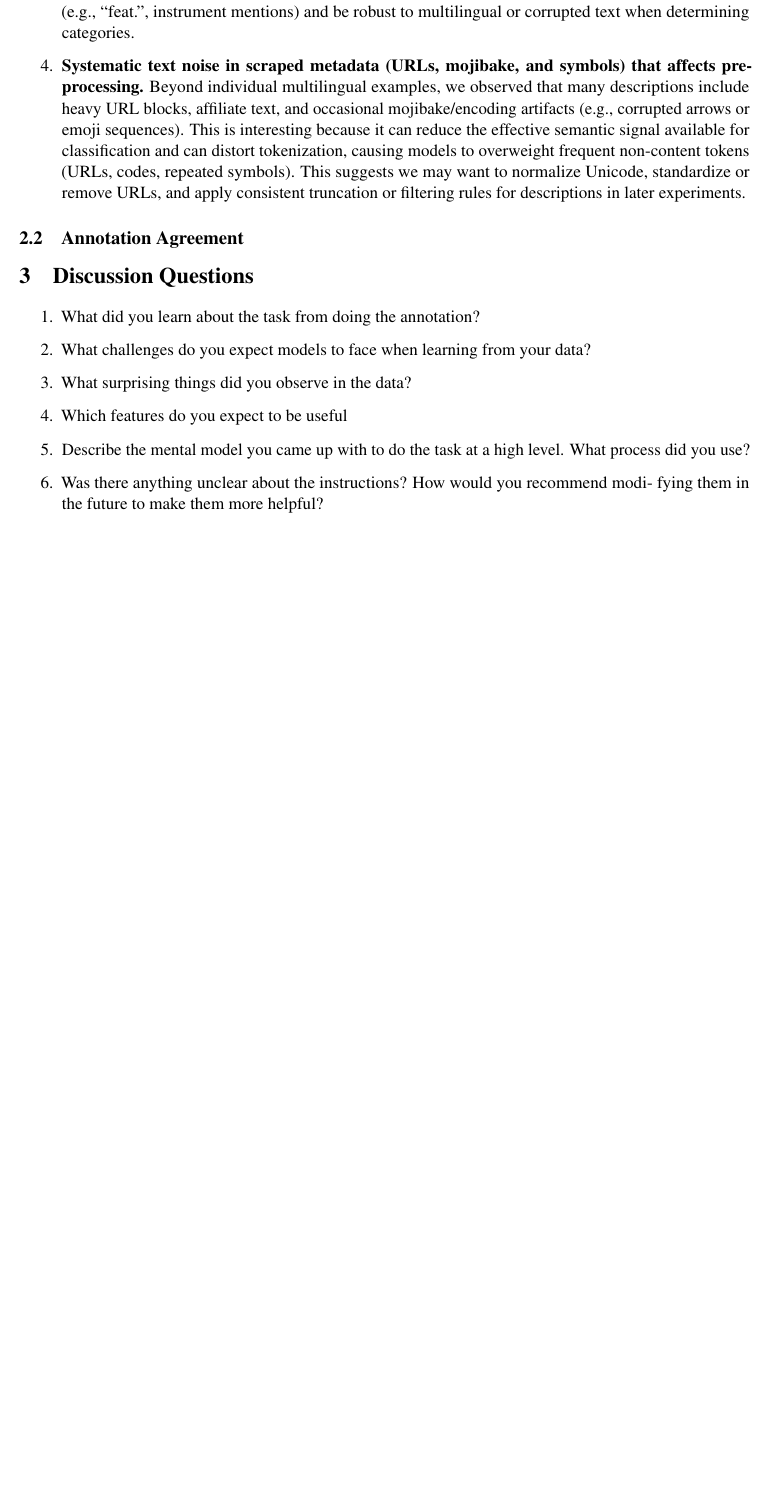
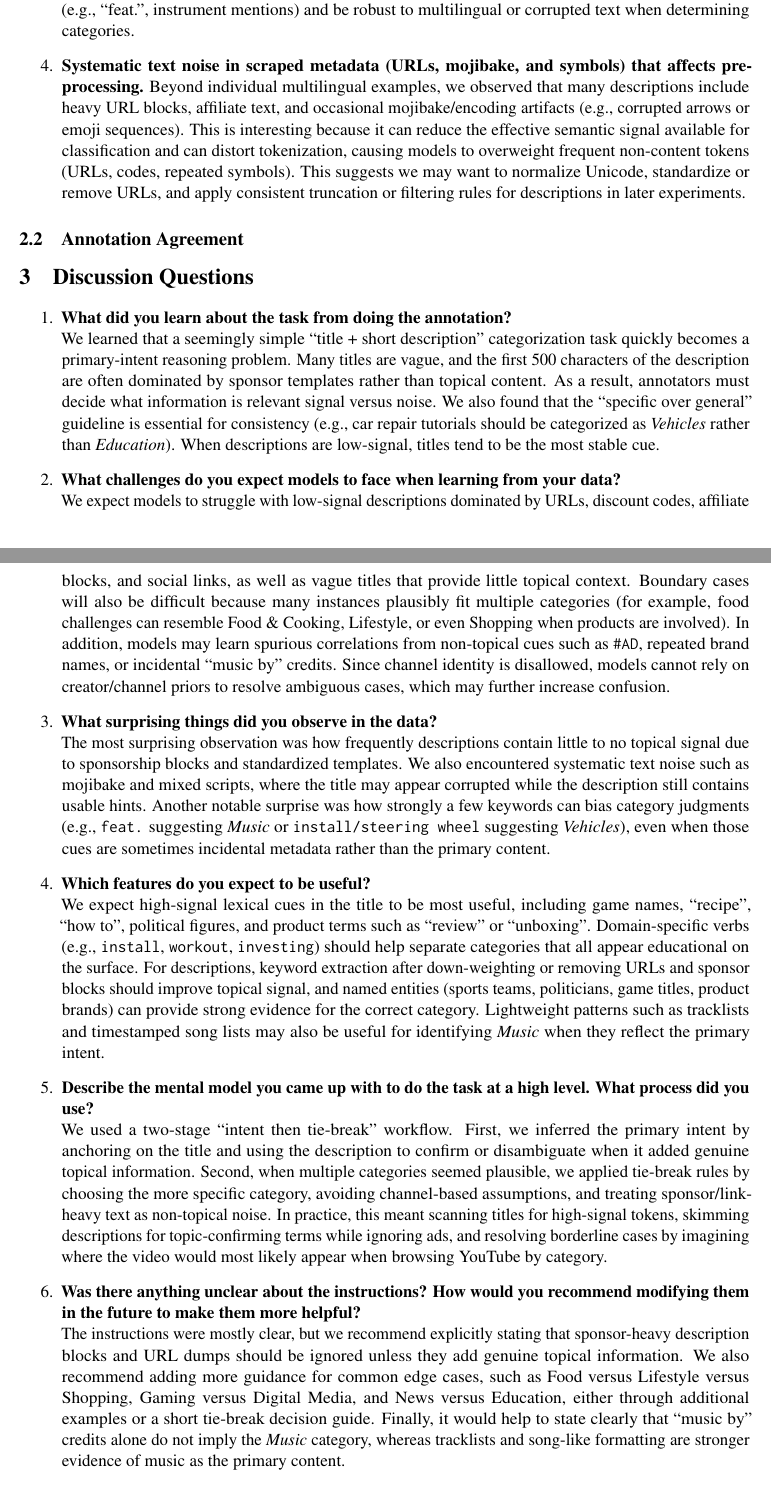
Before and after one commit to thaafei/LeftRightBias-4NL3, a LaTeX document (Step1/step_1.tex): part of page 6 of 6 before the commit and two parts of pages 6 and 7 of 7 after it, the two joined at a grey line, cut so that both start at the same text, the shorter picture padded with empty space. Compiled offline with pdfLaTeX.

Commit message:
add section 3 into Step 1 Report

```diff
--- a/Step1/step_1.tex
+++ b/Step1/step_1.tex
@@ -268,14 +268,23 @@ Below are several edge cases and dataset characteristics we found interesting du
 
 \section{Discussion Questions}
 \begin{enumerate}
-  \item What did you learn about the task from doing the annotation?
-  \item What challenges do you expect models to face when learning from your data?
-  \item What surprising things did you observe in the data?
-  \item Which features do you expect to be useful
-  \item Describe the mental model you came up with to do the task at a high level. What
-process did you use?
-  \item Was there anything unclear about the instructions? How would you recommend modi-
-fying them in the future to make them more helpful?
+  \item \textbf{What did you learn about the task from doing the annotation?}\\
+  We learned that a seemingly simple ``title + short description'' categorization task quickly becomes a primary-intent reasoning problem. Many titles are vague, and the first 500 characters of the description are often dominated by sponsor templates rather than topical content. As a result, annotators must decide what information is relevant signal versus noise. We also found that the ``specific over general'' guideline is essential for consistency (e.g., car repair tutorials should be categorized as \emph{Vehicles} rather than \emph{Education}). When descriptions are low-signal, titles tend to be the most stable cue.
+
+  \item \textbf{What challenges do you expect models to face when learning from your data?}\\
+  We expect models to struggle with low-signal descriptions dominated by URLs, discount codes, affiliate blocks, and social links, as well as vague titles that provide little topical context. Boundary cases will also be difficult because many instances plausibly fit multiple categories (for example, food challenges can resemble Food \& Cooking, Lifestyle, or even Shopping when products are involved). In addition, models may learn spurious correlations from non-topical cues such as \texttt{\#AD}, repeated brand names, or incidental ``music by'' credits. Since channel identity is disallowed, models cannot rely on creator/channel priors to resolve ambiguous cases, which may further increase confusion.
+
+  \item \textbf{What surprising things did you observe in the data?}\\
+  The most surprising observation was how frequently descriptions contain little to no topical signal due to sponsorship blocks and standardized templates. We also encountered systematic text noise such as mojibake and mixed scripts, where the title may appear corrupted while the description still contains usable hints. Another notable surprise was how strongly a few keywords can bias category judgments (e.g., \texttt{feat.} suggesting \emph{Music} or \texttt{install/steering wheel} suggesting \emph{Vehicles}), even when those cues are sometimes incidental metadata rather than the primary content.
+
+  \item \textbf{Which features do you expect to be useful?}\\
+  We expect high-signal lexical cues in the title to be most useful, including game names, ``recipe'', ``how to'', political figures, and product terms such as ``review'' or ``unboxing''. Domain-specific verbs (e.g., \texttt{install}, \texttt{workout}, \texttt{investing}) should help separate categories that all appear educational on the surface. For descriptions, keyword extraction after down-weighting or removing URLs and sponsor blocks should improve topical signal, and named entities (sports teams, politicians, game titles, product brands) can provide strong evidence for the correct category. Lightweight patterns such as tracklists and timestamped song lists may also be useful for identifying \emph{Music} when they reflect the primary intent.
+
+  \item \textbf{Describe the mental model you came up with to do the task at a high level. What process did you use?}\\
+  We used a two-stage ``intent then tie-break'' workflow. First, we inferred the primary intent by anchoring on the title and using the description to confirm or disambiguate when it added genuine topical information. Second, when multiple categories seemed plausible, we applied tie-break rules by choosing the more specific category, avoiding channel-based assumptions, and treating sponsor/link-heavy text as non-topical noise. In practice, this meant scanning titles for high-signal tokens, skimming descriptions for topic-confirming terms while ignoring ads, and resolving borderline cases by imagining where the video would most likely appear when browsing YouTube by category.
+
+  \item \textbf{Was there anything unclear about the instructions? How would you recommend modifying them in the future to make them more helpful?}\\
+  The instructions were mostly clear, but we recommend explicitly stating that sponsor-heavy description blocks and URL dumps should be ignored unless they add genuine topical information. We also recommend adding more guidance for common edge cases, such as Food versus Lifestyle versus Shopping, Gaming versus Digital Media, and News versus Education, either through additional examples or a short tie-break decision guide. Finally, it would help to state clearly that ``music by'' credits alone do not imply the \emph{Music} category, whereas tracklists and song-like formatting are stronger evidence of music as the primary content.
 \end{enumerate}
 
 
```
Also changed, not shown: Step1/step_1.pdf.
